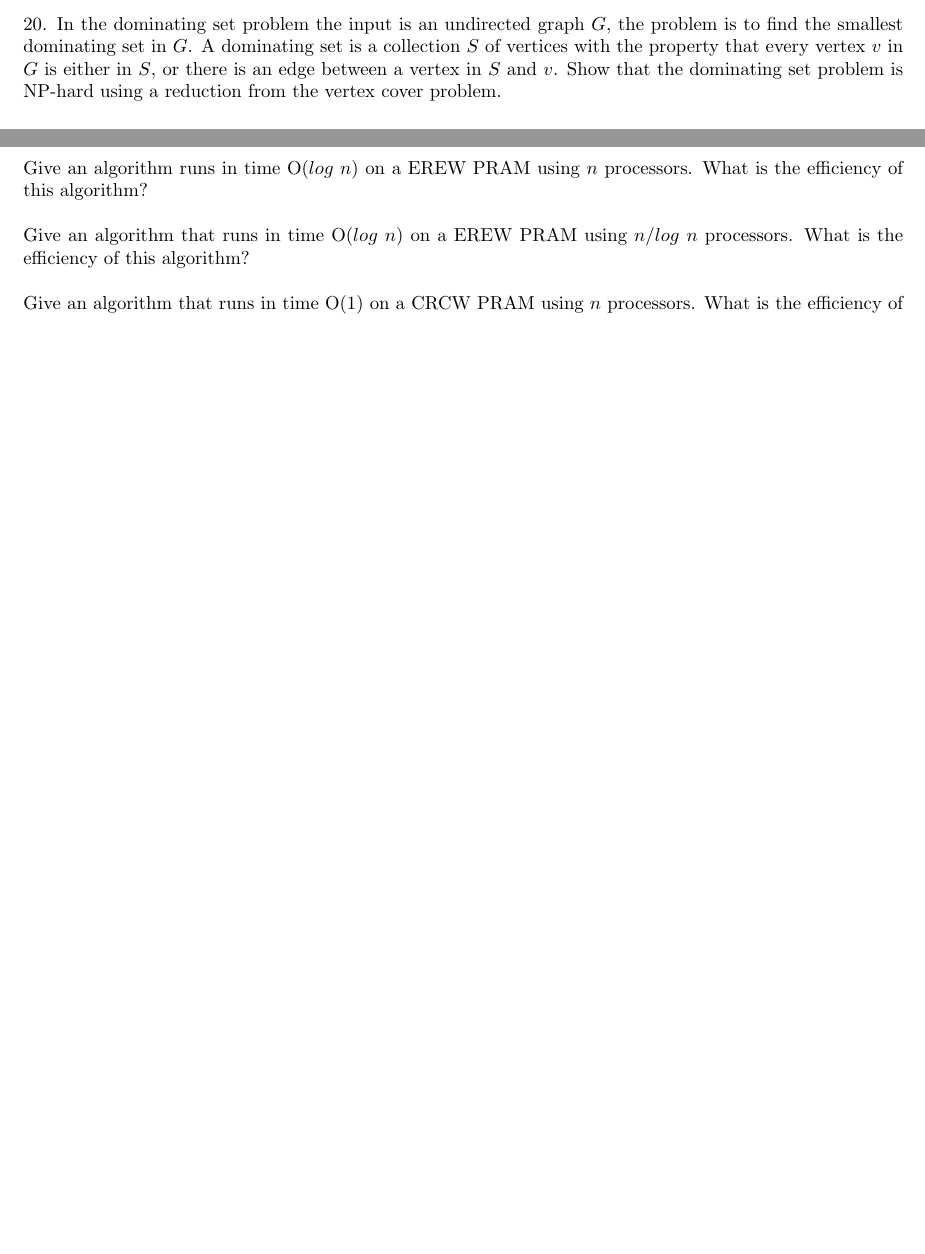
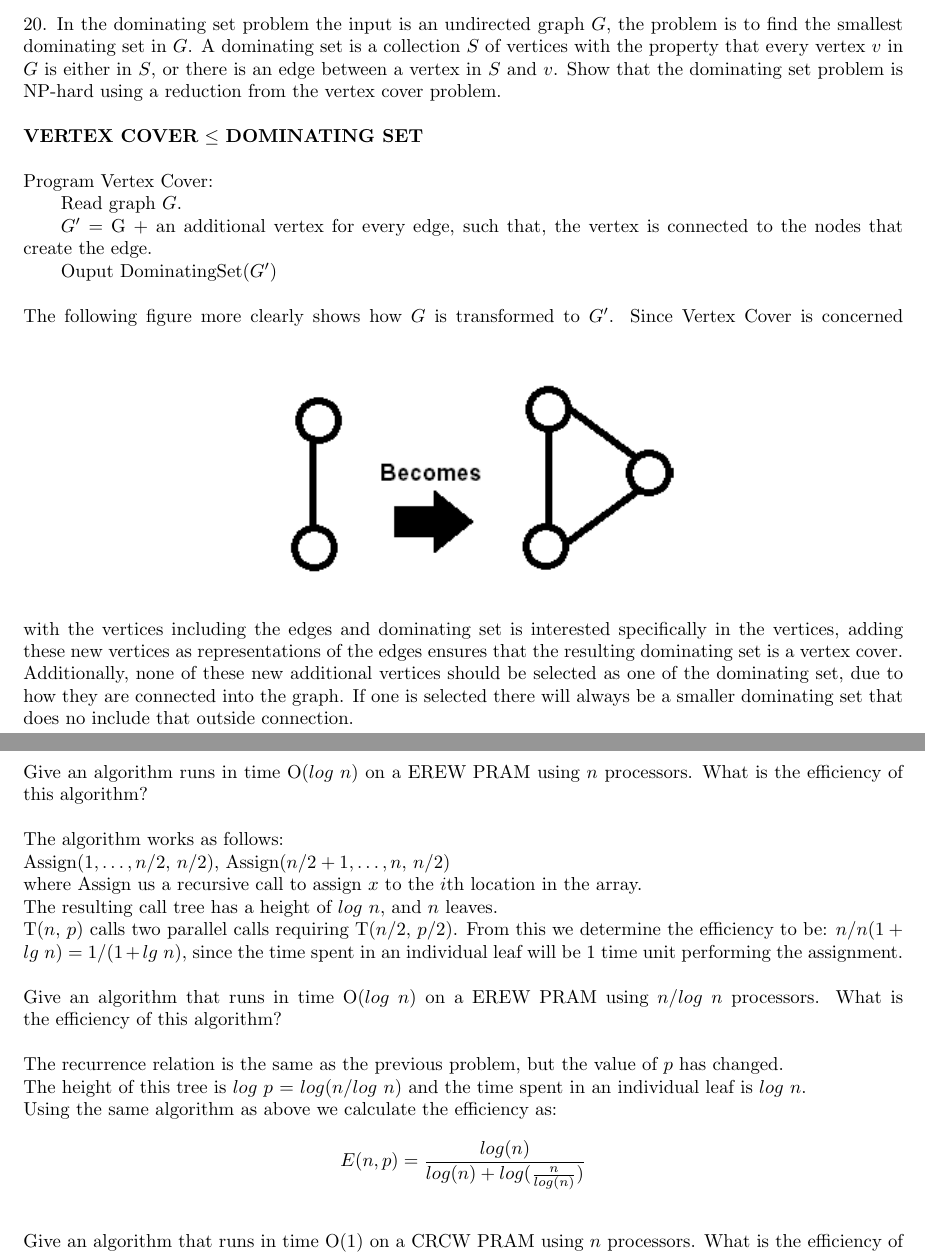
Before and after one commit to melvingm101/CS1510, a LaTeX problem sheet (hw25.tex): two parts of pages 2 and 5 of 5, joined at a grey line, cut so that both start at the same text, the shorter picture padded with empty space. Compiled offline with pdfLaTeX.

Commit message:
derp derp derp

```diff
--- a/hw25.tex
+++ b/hw25.tex
@@ -24,7 +24,26 @@ then the decision version of the 3-coloring problem has a polynomial time algori
 20. In the dominating set problem the input is an undirected graph $G$, the problem is to find the smallest
 dominating set in $G$. A dominating set is a collection $S$ of vertices with the property that every vertex
 $v$ in $G$ is either in $S$, or there is an edge between a vertex in $S$ and $v$. Show that the dominating set
-problem is NP-hard using a reduction from the vertex cover problem.
+problem is NP-hard using a reduction from the vertex cover problem.\\
+\\
+\textbf{VERTEX COVER} $\leq$ \textbf{DOMINATING SET}\\
+\\
+Program Vertex Cover:\\
+\tab Read graph $G$.\\
+\tab $G^\prime$ = G + an additional vertex for every edge, such that, the vertex is connected to the nodes that create the edge.\\
+\tab Ouput DominatingSet($G^\prime$)\\
+\\
+The following figure more clearly shows how $G$ is transformed to $G^\prime$.
+\begin{figure}[h]
+	\centering
+		\includegraphics{red20.png}
+	\label{fig:red20}
+\end{figure}
+Since Vertex Cover is concerned with the vertices including the edges and dominating set is interested specifically in the vertices,
+adding these new vertices as representations of the edges ensures that the resulting dominating set is a vertex cover. Additionally,
+none of these new additional vertices should be selected as one of the dominating set, due to how they are connected into the graph.
+If one is selected there will always be a smaller dominating set that does no include that outside connection.
+
 \newpage
 
 23. In the disjoint paths problem the input is a directed graph $G$ and pairs $(s_1, t_1), \ldots, (s_k, t_k)$ of vertices.
@@ -58,9 +77,25 @@ integers, where each entry of $A$ is equal to $x$.\\
 
 Give an algorithm runs in time O($log~n$) on a EREW PRAM using $n$ processors. What is the
 efficiency of this algorithm?\\
-
+\\
+The algorithm works as follows:\\
+Assign($1, \ldots, n/2$, $n/2$), Assign($n/2 + 1, \ldots, n$, $n/2$)\\
+where Assign us a recursive call to assign $x$ to the $i$th location in the array.\\
+The resulting call tree has a height of $log~n$, and $n$ leaves.\\
+T($n$, $p$) calls two parallel calls requiring T($n/2$, $p/2$). From this we
+determine the efficiency to be: $n/n(1 + lg~n) =  1/(1+ lg~n)$, since the time spent in an
+individual leaf will be 1 time unit performing the assignment.\\
+\\
 Give an algorithm that runs in time O($log~n$) on a EREW PRAM using $n/log~n$ processors. What
 is the efficiency of this algorithm?\\
-
+\\
+The recurrence relation is the same as the previous problem, but the value of $p$ has changed.\\
+The height of this tree is $log~p$ = $log(n/log~n)$ and the time spent in an individual leaf is $log~n$.\\
+Using the same algorithm as above we calculate the efficiency as:\\
+	\[
+	E(n,p) = \frac{log(n)}{log(n)+log(\frac{n}{log(n)})}
+\]
+\\
+\\
 Give an algorithm that runs in time O(1) on a CRCW PRAM using $n$ processors. What is the
-efficiency of this algorithm?
+efficiency of this algorithm?\\
```
Also changed, not shown: hw24.pdf, hw25.pdf, red20.png (added), hw25.tex (4 more changed lines).
